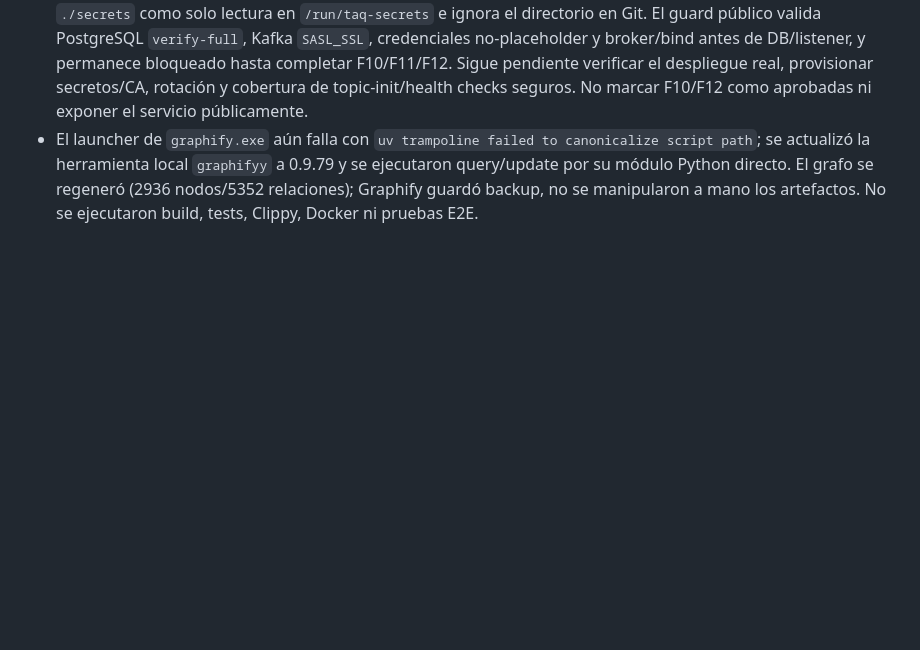
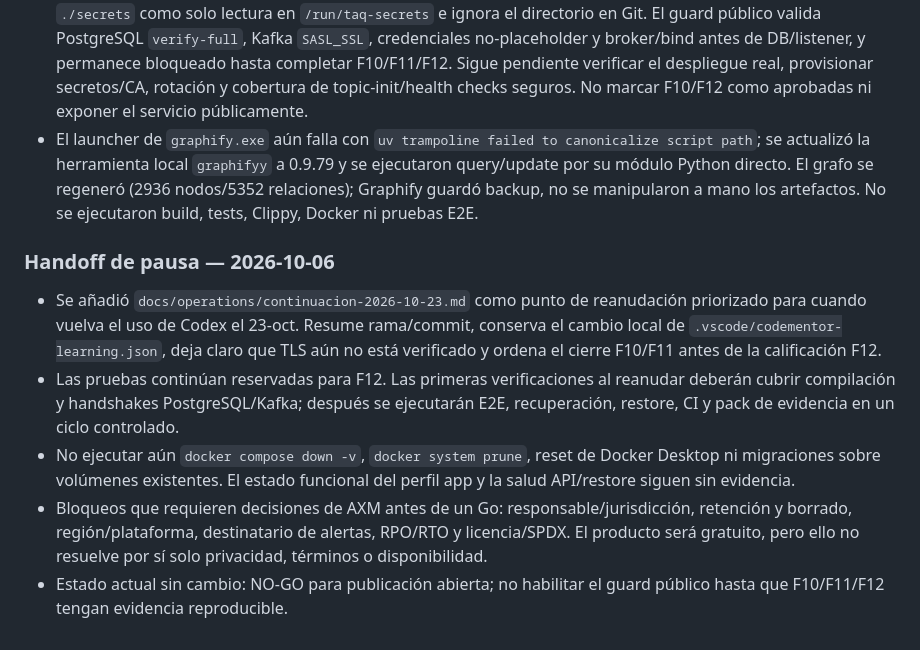
Before and after one commit to AXM-DEVs/TaQ, a Markdown page: CONTEXTO_PROYECTO.md, the part around the change. GitHub-like rendering; blank space fills up the shorter version.

Commit message:
docs: add October 23 project handoff

```diff
--- a/CONTEXTO_PROYECTO.md
+++ b/CONTEXTO_PROYECTO.md
@@ -212,3 +212,11 @@ Un cambio incompatible al JSON debe actualizar `schema_version`, lectores/proyec
 - Tarea 3 integró la política en los siete productores/consumidores del API, ingesta, replay y loadgen; cada configuración se aplica antes de crear el cliente. Se usó revisión estática y `git diff --check`; no hubo build ni pruebas.
 - Tarea 4 parcialmente implementada: Compose declara los perfiles locales, pasa opciones TLS/SASL, monta `./secrets` como solo lectura en `/run/taq-secrets` e ignora el directorio en Git. El guard público valida PostgreSQL `verify-full`, Kafka `SASL_SSL`, credenciales no-placeholder y broker/bind antes de DB/listener, y permanece bloqueado hasta completar F10/F11/F12. Sigue pendiente verificar el despliegue real, provisionar secretos/CA, rotación y cobertura de topic-init/health checks seguros. No marcar F10/F12 como aprobadas ni exponer el servicio públicamente.
 - El launcher de `graphify.exe` aún falla con `uv trampoline failed to canonicalize script path`; se actualizó la herramienta local `graphifyy` a 0.9.79 y se ejecutaron query/update por su módulo Python directo. El grafo se regeneró (2936 nodos/5352 relaciones); Graphify guardó backup, no se manipularon a mano los artefactos. No se ejecutaron build, tests, Clippy, Docker ni pruebas E2E.
+
+### Handoff de pausa — 2026-10-06
+
+- Se añadió `docs/operations/continuacion-2026-10-23.md` como punto de reanudación priorizado para cuando vuelva el uso de Codex el 23-oct. Resume rama/commit, conserva el cambio local de `.vscode/codementor-learning.json`, deja claro que TLS aún no está verificado y ordena el cierre F10/F11 antes de la calificación F12.
+- Las pruebas continúan reservadas para F12. Las primeras verificaciones al reanudar deberán cubrir compilación y handshakes PostgreSQL/Kafka; después se ejecutarán E2E, recuperación, restore, CI y pack de evidencia en un ciclo controlado.
+- No ejecutar aún `docker compose down -v`, `docker system prune`, reset de Docker Desktop ni migraciones sobre volúmenes existentes. El estado funcional del perfil app y la salud API/restore siguen sin evidencia.
+- Bloqueos que requieren decisiones de AXM antes de un Go: responsable/jurisdicción, retención y borrado, región/plataforma, destinatario de alertas, RPO/RTO y licencia/SPDX. El producto será gratuito, pero ello no resuelve por sí solo privacidad, términos o disponibilidad.
+- Estado actual sin cambio: NO-GO para publicación abierta; no habilitar el guard público hasta que F10/F11/F12 tengan evidencia reproducible.
```
Also changed, not shown: docs/operations/continuacion-2026-10-23.md (added, +76 -0 lines).
